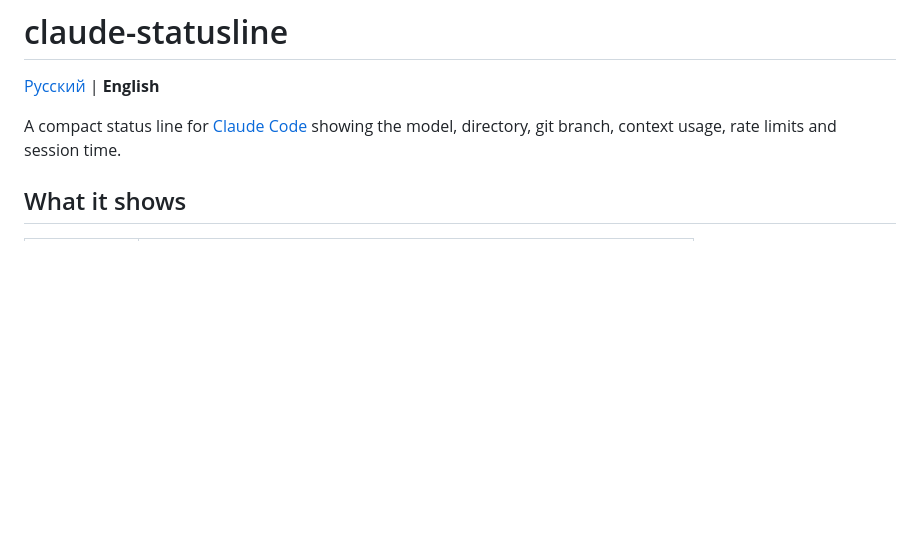
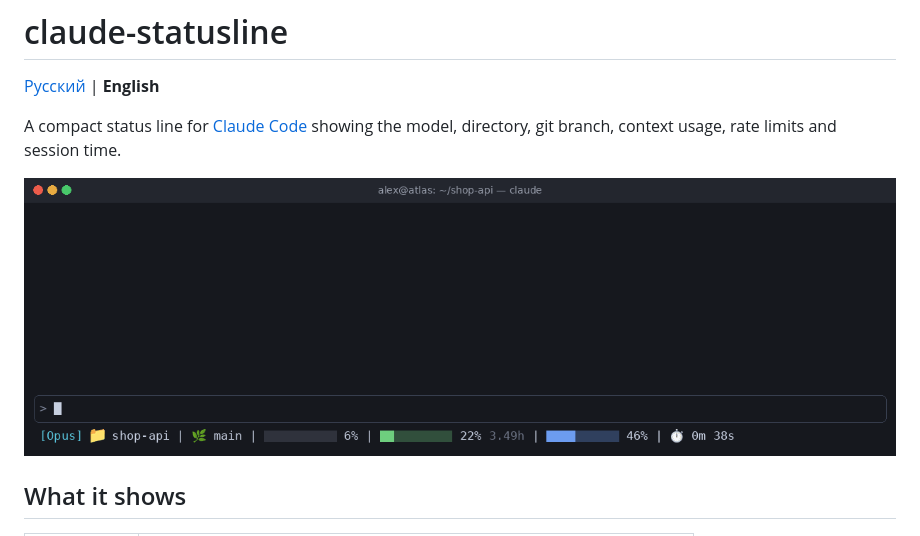
Before and after one commit to nearbyall/claude-statusline, a Markdown page: README.md, the part around the change. GitHub-like rendering; pictures changed too: docs/demo.gif (added); blank space fills up the shorter version.

Commit message:
Add a demo animation to the README

```diff
--- a/README.md
+++ b/README.md
@@ -3,6 +3,8 @@
 [Русский](README.ru.md) | **English**
 
 A compact status line for [Claude Code](https://code.claude.com) showing the model, directory, git branch, context usage, rate limits and session time.
+
+![claude-statusline](docs/demo.gif)
 
 ## What it shows
 
```
Also changed, not shown: README.ru.md (+2 -0 lines).
